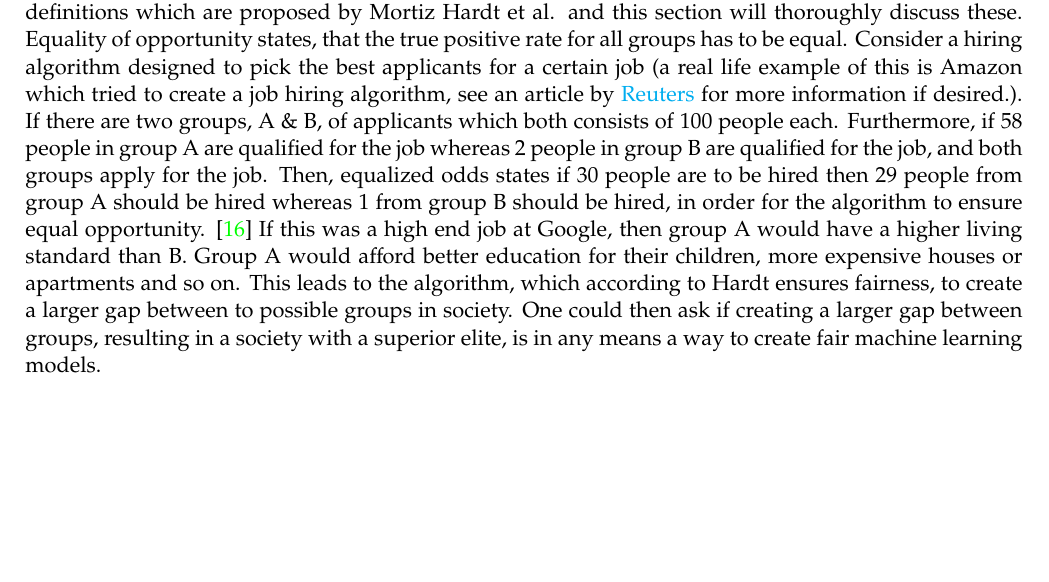
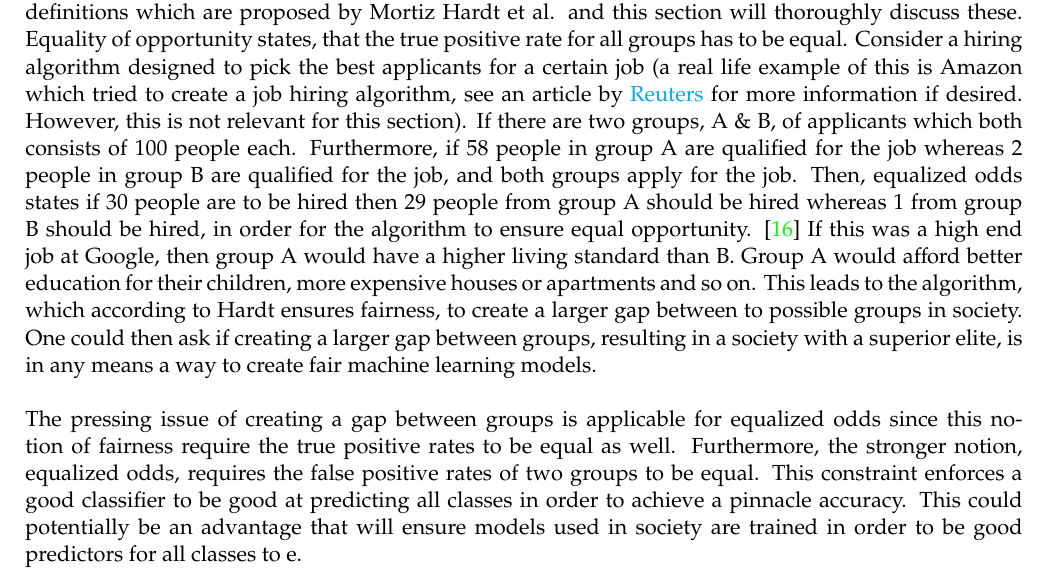
Before and after one commit to oskarwiese/fagprojekt, a LaTeX paper (report/Report.tex): part of page 28 of 34, cut so that both start at the same text, the shorter picture padded with empty space. Compiled offline with pdfLaTeX; a missing bibliography style is replaced by a similar one.

Commit message:
mid pull

```diff
--- a/report/Report.tex
+++ b/report/Report.tex
@@ -536,9 +536,10 @@
 	As mentioned in section \ref{rootofbias} all humans are affected by bias. However, when considering the the question of who it affect, it refers to the protected groups. This is minority groups in society and undiscovered biases can have major impacts as machine learning plays a greater role in the every day life of humans. For instance its important to ensure that the opportunity of getting a loan is equal for all genders and races. Using historical data from the past to train machine learning models to determine the probability of a person getting a loan can lead to sexist and racist models that reject women or African-Americans when they apply for a loan in the bank. This problem stems from racist and sexist behavior of human beings in the past and therefore this study calls for the importance of acknowledging biased human behavior. Machine learning models are often viewed as objective whereas this often can be misleading. The results found in this study confirms the opposite, which proves that a model inherent bias from the data used to train the model. Machine learning models are implemented in several areas of society including self driving cars, healthcare industry, public safety, retail sector and more.Thus, ensuring fairness in machine learning models is important to make the decision of all models comply with the declaration of human rights (The declaration of human rights can be found at \url{https://www.un.org/en/universal-declaration-human-rights/}).
 
 	\subsection{Examination of fairness definitions}
-	The fairness definitions that have been implemented in this project can be seen in section \ref{bias_def}. These are definitions which are proposed by Mortiz Hardt et al. and this section will thoroughly discuss these. Equality of opportunity states, that the true positive rate for all groups has to be equal. Consider a hiring algorithm designed to pick the best applicants for a certain job (a real life example of this is Amazon which tried to create a job hiring algorithm, see an article by \href{https://www.reuters.com/article/us-amazon-com-jobs-automation-insight/amazon-scraps-secret-ai-recruiting-tool-that-showed-bias-against-women-idUSKCN1MK08G}{Reuters} for more information if desired.). If there are two groups, A \& B, of applicants which both consists of 100 people each. Furthermore, if $ 58 $ people in group A are qualified for the job whereas $ 2 $ people in group B are qualified for the job, and both groups apply for the job. Then, equalized odds states if $ 30 $ people are to be hired then $ 29 $ people from group A should be hired whereas $ 1 $ from group B should be hired, in order for the algorithm to ensure equal opportunity. \cite{towardsdata} If this was a high end job at Google, then group A would have a higher living standard than B. Group A would afford better education for their children, more expensive houses or apartments and so on. This leads to the algorithm, which according to Hardt ensures fairness, to create a larger gap between to possible groups in society. One could then ask if creating a larger gap between groups, resulting in a society with a superior elite, is in any means a way to create fair machine learning models. \newline
+	The fairness definitions that have been implemented in this project can be seen in section \ref{bias_def}. These are definitions which are proposed by Mortiz Hardt et al. and this section will thoroughly discuss these. Equality of opportunity states, that the true positive rate for all groups has to be equal. Consider a hiring algorithm designed to pick the best applicants for a certain job (a real life example of this is Amazon which tried to create a job hiring algorithm, see an article by \href{https://www.reuters.com/article/us-amazon-com-jobs-automation-insight/amazon-scraps-secret-ai-recruiting-tool-that-showed-bias-against-women-idUSKCN1MK08G}{Reuters} for more information if desired. However, this is not relevant for this section). If there are two groups, A \& B, of applicants which both consists of 100 people each. Furthermore, if $ 58 $ people in group A are qualified for the job whereas $ 2 $ people in group B are qualified for the job, and both groups apply for the job. Then, equalized odds states if $ 30 $ people are to be hired then $ 29 $ people from group A should be hired whereas $ 1 $ from group B should be hired, in order for the algorithm to ensure equal opportunity. \cite{towardsdata} If this was a high end job at Google, then group A would have a higher living standard than B. Group A would afford better education for their children, more expensive houses or apartments and so on. This leads to the algorithm, which according to Hardt ensures fairness, to create a larger gap between to possible groups in society. One could then ask if creating a larger gap between groups, resulting in a society with a superior elite, is in any means a way to create fair machine learning models. \newline
 	\\
 	\noindent
+	The pressing issue of creating a gap between groups is applicable for equalized odds since this notion of fairness require the true positive rates to be equal as well. Furthermore, the stronger notion, equalized odds, requires the false positive rates of two groups to be equal. This constraint enforces a good classifier to be good at predicting all classes in order to achieve a pinnacle accuracy. This could potentially be an advantage that will ensure models used in society are trained in order to be good predictors for all classes to e.
 
 	\subsection{Avoidance of responsibility}
 
```
